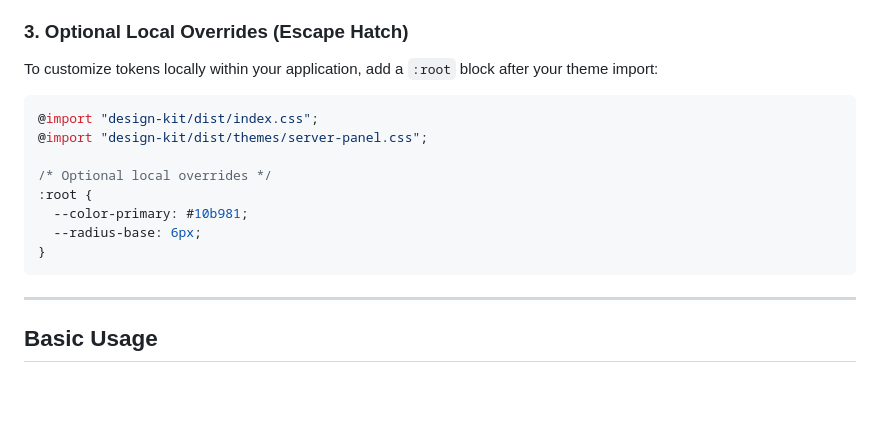
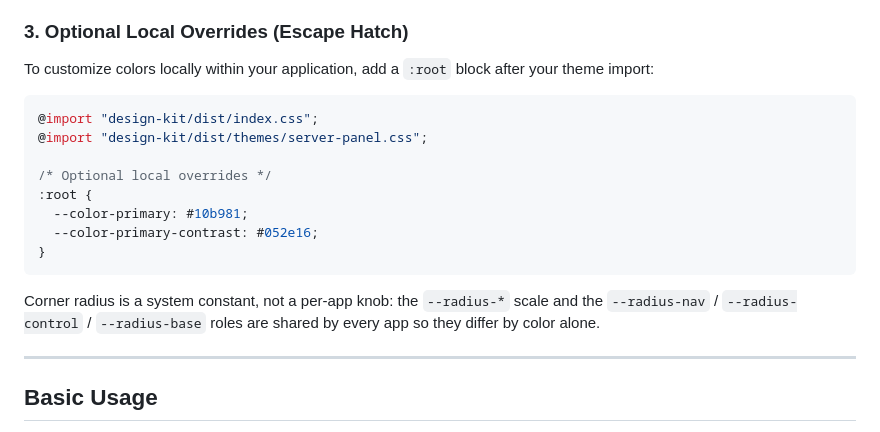
Before and after one commit to Bodegi/design-kit, a Markdown page: README.md, the part around the change. Drawn GitHub-style; blank space fills up the shorter version.

Commit message:
docs: stop teaching a radius override in the escape-hatch example
The consumer override example overrode `--radius-base`, which is exactly the
knob the system reserves: shape lives in the Tier-1 scale and the
nav/control/base roles so every app shares one shape and differs by color alone
(CLAUDE.md, Conventions). A reader following the README verbatim would break
that on their first customization.

The example now overrides a color pair, and a following line states the rule.

Co-Authored-By: Claude Fable 5.1 <noreply@anthropic.com>

````diff
--- a/README.md
+++ b/README.md
@@ -47,7 +47,7 @@ In your application root stylesheet (or JavaScript entrypoint):
 * `design-kit/dist/themes/image-annotate.css` (High-contrast / orange)
 
 ### 3. Optional Local Overrides (Escape Hatch)
-To customize tokens locally within your application, add a `:root` block after your theme import:
+To customize colors locally within your application, add a `:root` block after your theme import:
 
 ```css
 @import "design-kit/dist/index.css";
@@ -56,9 +56,11 @@ To customize tokens locally within your application, add a `:root` block after y
 /* Optional local overrides */
 :root {
   --color-primary: #10b981;
-  --radius-base: 6px;
+  --color-primary-contrast: #052e16;
 }
 ```
+
+Corner radius is a system constant, not a per-app knob: the `--radius-*` scale and the `--radius-nav` / `--radius-control` / `--radius-base` roles are shared by every app so they differ by color alone.
 
 ---
 
````
